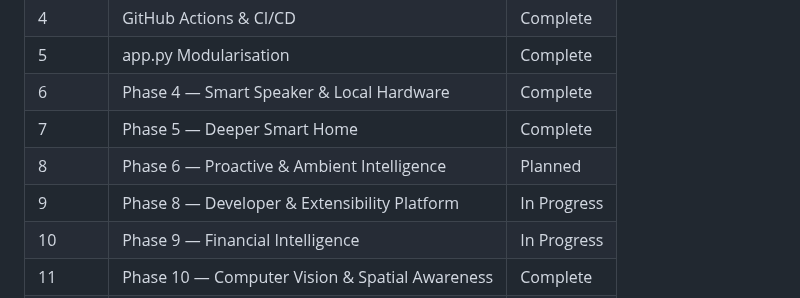
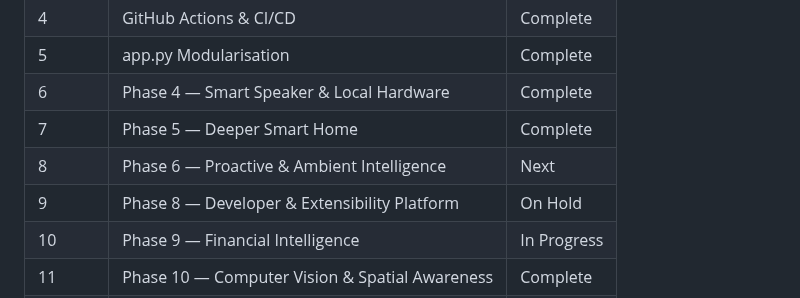
Before and after one commit to gavvahar/Jarvis, a Markdown page: ROADMAP.md, the part around the change. Drawn GitHub-style.

Commit message:
docs: update roadmap phases for clarity on project status

```diff
--- a/ROADMAP.md
+++ b/ROADMAP.md
@@ -13,8 +13,8 @@
 | 5        | app.py Modularisation                          | Complete    |
 | 6        | Phase 4 — Smart Speaker & Local Hardware       | Complete    |
 | 7        | Phase 5 — Deeper Smart Home                    | Complete    |
-| 8        | Phase 6 — Proactive & Ambient Intelligence     | Planned     |
-| 9        | Phase 8 — Developer & Extensibility Platform   | In Progress |
+| 8        | Phase 6 — Proactive & Ambient Intelligence     | Next        |
+| 9        | Phase 8 — Developer & Extensibility Platform   | On Hold     |
 | 10       | Phase 9 — Financial Intelligence               | In Progress |
 | 11       | Phase 10 — Computer Vision & Spatial Awareness | Complete    |
 | 12       | Phase 11 — Accessibility & Hearing Assistance  | Planned     |
```
